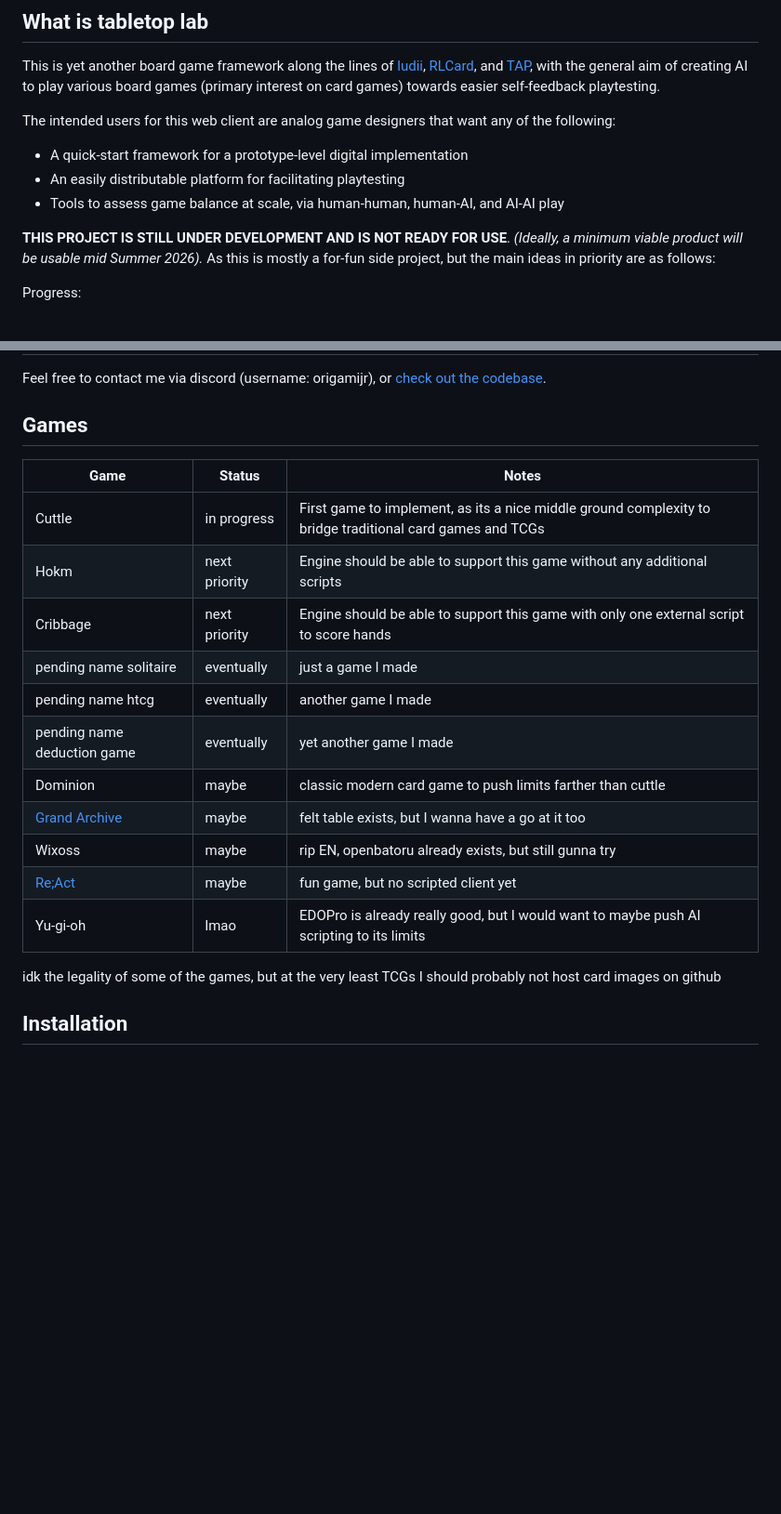
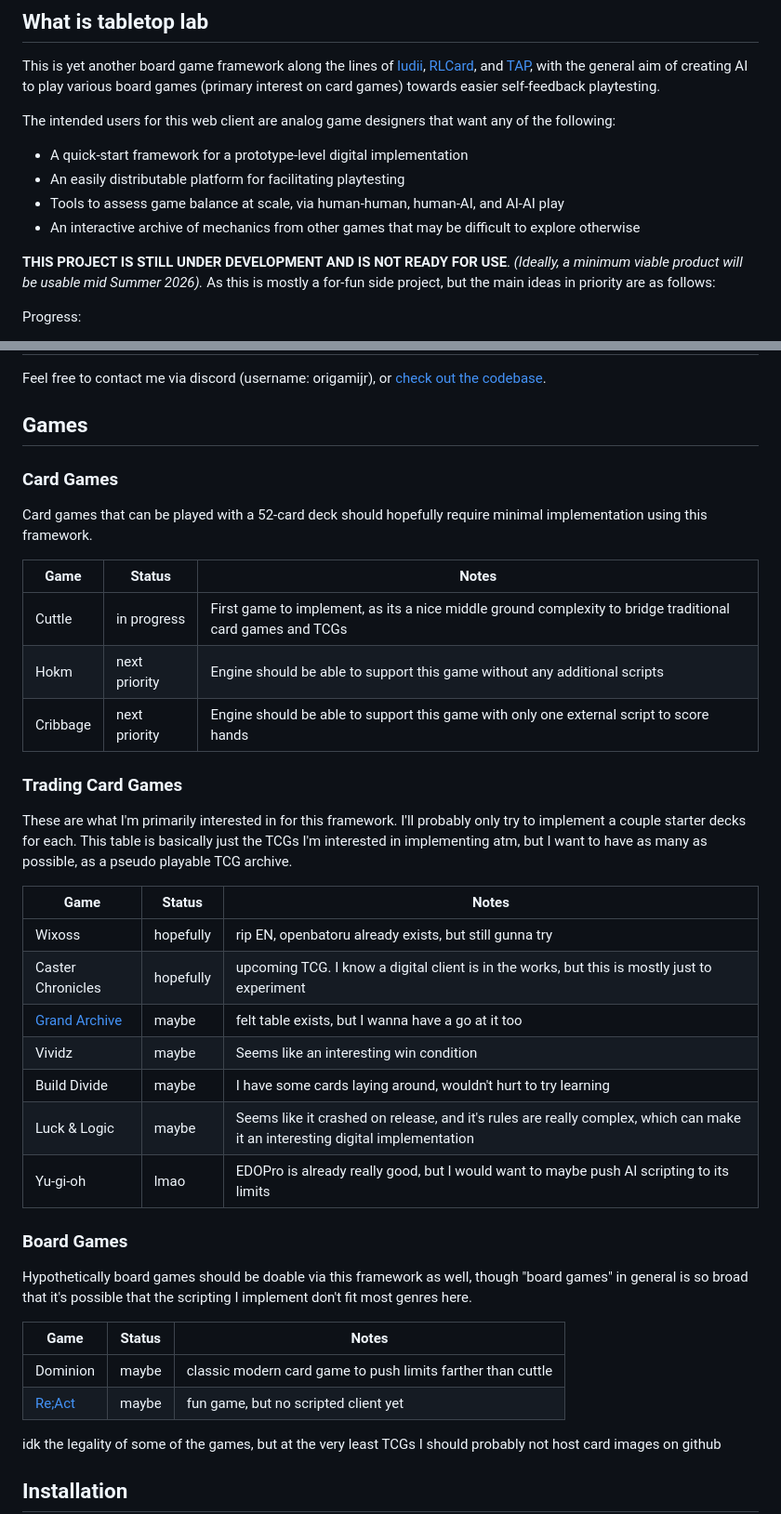
Before and after one commit to Origamijr/tabletop-lab, a Markdown page: README.md, 2 parts joined by grey strips. Shown at 93% size. Rendered like a GitHub page; blank space fills up the shorter version.

Commit message:
small readme changes

```diff
--- a/README.md
+++ b/README.md
@@ -9,6 +9,7 @@ The intended users for this web client are analog game designers that want any o
 - A quick-start framework for a prototype-level digital implementation
 - An easily distributable platform for facilitating playtesting
 - Tools to assess game balance at scale, via human-human, human-AI, and AI-AI play
+- An interactive archive of mechanics from other games that may be difficult to explore otherwise
 
 **THIS PROJECT IS STILL UNDER DEVELOPMENT AND IS NOT READY FOR USE**. *(Ideally, a minimum viable product will be usable mid Summer 2026).* As this is mostly a for-fun side project, but the main ideas in priority are as follows:
 
@@ -65,19 +66,38 @@ Feel free to contact me via discord (username: origamijr), or [check out the cod
 
 ## Games
 
+### Card Games
+
+Card games that can be played with a 52-card deck should hopefully require minimal implementation using this framework.
+
 | Game | Status | Notes |
 |---|---|---|
 | Cuttle | in progress | First game to implement, as its a nice middle ground complexity to bridge traditional card games and TCGs |
 | Hokm | next priority | Engine should be able to support this game without any additional scripts |
 | Cribbage | next priority | Engine should be able to support this game with only one external script to score hands |
-| pending name solitaire | eventually | just a game I made |
-| pending name htcg | eventually | another game I made |
-| pending name deduction game | eventually | yet another game I made |
+
+### Trading Card Games
+
+These are what I'm primarily interested in for this framework. I'll probably only try to implement a couple starter decks for each. This table is basically just the TCGs I'm interested in implementing atm, but I want to have as many as possible, as a pseudo playable TCG archive.
+
+| Game | Status | Notes |
+|---|---|---|
+| Wixoss | hopefully | rip EN, openbatoru already exists, but still gunna try |
+| Caster Chronicles | hopefully | upcoming TCG. I know a digital client is in the works, but this is mostly just to experiment |
+| [Grand Archive](https://www.gatcg.com/) | maybe | felt table exists, but I wanna have a go at it too |
+| Vividz | maybe | Seems like an interesting win condition |
+| Build Divide | maybe | I have some cards laying around, wouldn't hurt to try learning |
+| Luck & Logic | maybe | Seems like it crashed on release, and it's rules are really complex, which can make it an interesting digital implementation |
+| Yu-gi-oh | lmao | EDOPro is already really good, but I would want to maybe push AI scripting to its limits |
+
+### Board Games
+
+Hypothetically board games should be doable via this framework as well, though "board games" in general is so broad that it's possible that the scripting I implement don't fit most genres here.
+
+| Game | Status | Notes |
+|---|---|---|
 | Dominion | maybe | classic modern card game to push limits farther than cuttle |
-| [Grand Archive](https://www.gatcg.com/) | maybe | felt table exists, but I wanna have a go at it too |
-| Wixoss | maybe | rip EN, openbatoru already exists, but still gunna try |
 | [Re;Act](https://www.brotherminggames.com/react) | maybe | fun game, but no scripted client yet |
-| Yu-gi-oh | lmao | EDOPro is already really good, but I would want to maybe push AI scripting to its limits |
 
 idk the legality of some of the games, but at the very least TCGs I should probably not host card images on github
 
```
Also changed, not shown: docs/about.md (+1 -0 lines).
